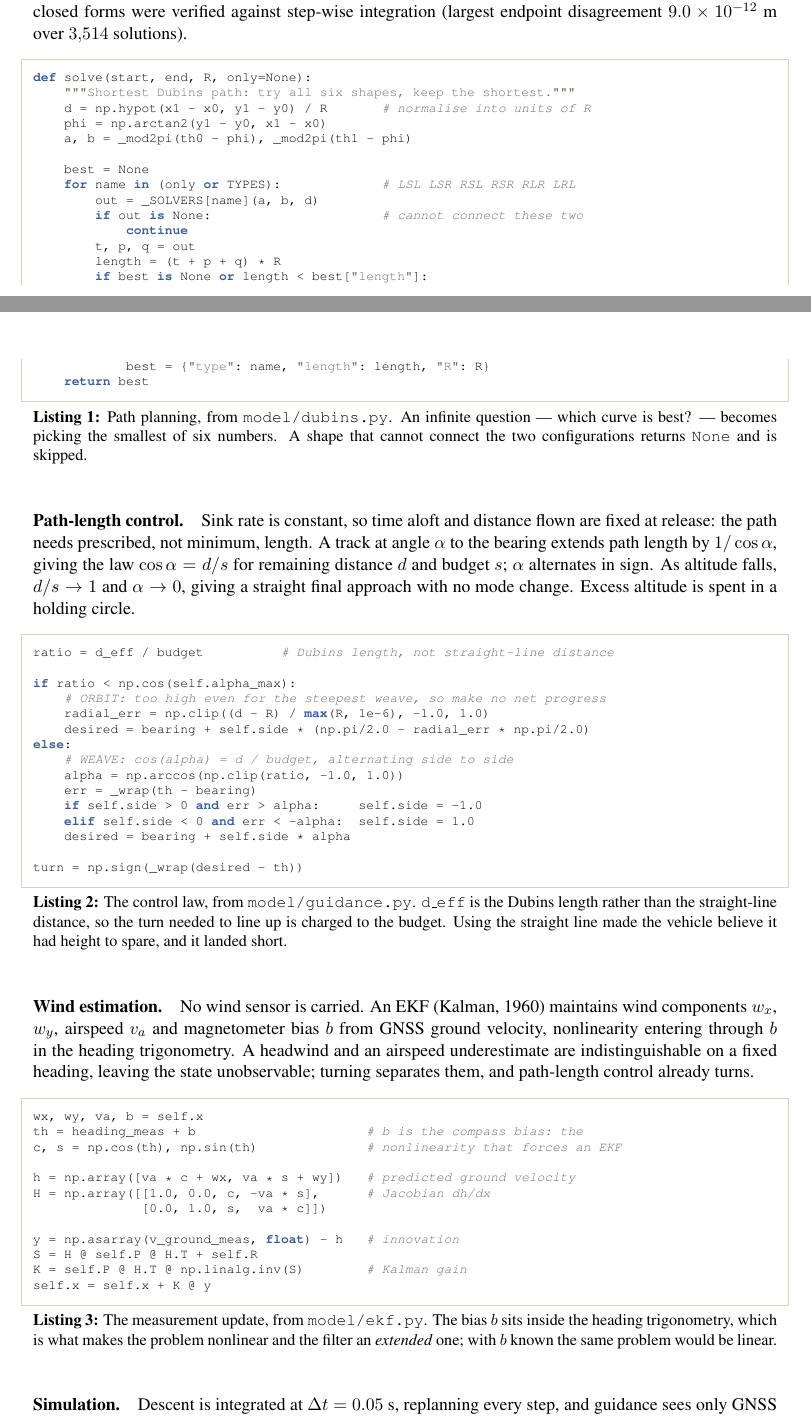
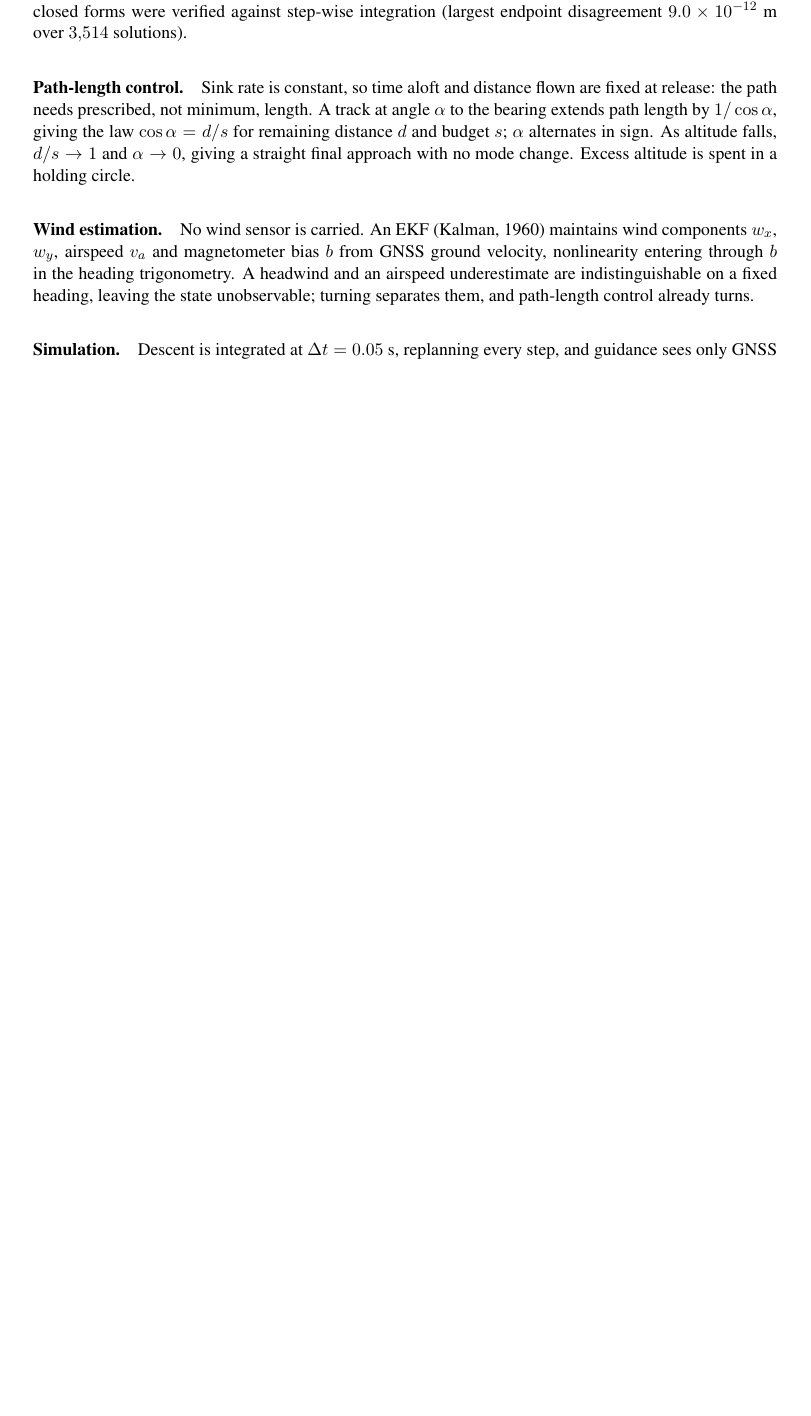
Before and after one commit to 1101-hub/guided-airdrop, a LaTeX document (synopsis.tex): two parts of pages 2 and 3 of 6 before the commit and part of page 3 of 6 after it, the two joined at a grey line, cut so that both start at the same text, the shorter picture padded with empty space. Compiled offline with pdfLaTeX.

Commit message:
Replace code listings with screenshots; add before/after tracking
The code listings assumed a reader who can read Python, which the judges
cannot, so they are gone and the paper carries a picture instead: one drop
with no wind estimate beside the same drop with the EKF, captured from the
interactive model at wind 2.0 m/s, 90 deg, 30 m, loading 1.20, bias +10 deg.
Those settings were chosen because their single-drop misses (7.33 m and
3.64 m) sit closest to the published medians, so the figure is
representative rather than picked to flatter. Both panels are framed on the
union of the two tracks, so they are actually comparable.

On the site: the helicopter now runs in from the west, drops the package and
holds a hover over the release point, so the drop reads as a drop. Each
press of "drop it" is recorded as an attempt: the previous trajectory stays
on screen as a grey dashed ghost, a verdict line says whether the change
helped and by how much, and every attempt is kept as a pill with the slider
settings behind it. Changing a slider previews without recording, so the
history is only what the user deliberately dropped.

Drawing moved into docs/draw.js so the paper figures and the page are
rendered by the same code; docs/capture.html regenerates the figures.

Body prose unchanged at 996 words.

Co-Authored-By: Claude Opus 5 <noreply@anthropic.com>

```diff
--- a/synopsis.tex
+++ b/synopsis.tex
@@ -21,7 +27,6 @@
 \usepackage{subcaption}
 \usepackage{xcolor}
 \usepackage{fancyhdr}
-\usepackage{listings}
 \PassOptionsToPackage{hyphens}{url}
 \usepackage[hidelinks]{hyperref}
 \usepackage{cleveref}
@@ -35,8 +40,6 @@
 
 % ------------------------------------------------- header / footer (minimal)
 \definecolor{accent}{HTML}{3A5BA0}
-\definecolor{codegrey}{HTML}{6E6A62}
-\definecolor{coderule}{HTML}{D8D2C2}
 
 % Change this one word if the class is different.
 \newcommand{\theclass}{Class XII}
@@ -160,27 +167,6 @@ segments in one of six orderings (Dubins, 1957). All six closed forms were
 verified against step-wise integration (largest endpoint disagreement
 $9.0\times10^{-12}$~m over $3{,}514$ solutions).
 
-\begin{lstlisting}[caption={Path planning, from
-\texttt{model/dubins.py}. An infinite question --- which curve is best? ---
-becomes picking the smallest of six numbers. A shape that cannot connect the two
-configurations returns \texttt{None} and is skipped.},label=lst:dubins]
-def solve(start, end, R, only=None):
-    """Shortest Dubins path: try all six shapes, keep the shortest."""
-    d = np.hypot(x1 - x0, y1 - y0) / R       # normalise into units of R
-    phi = np.arctan2(y1 - y0, x1 - x0)
-    a, b = _mod2pi(th0 - phi), _mod2pi(th1 - phi)
-
-    best = None
-    for name in (only or TYPES):             # LSL LSR RSL RSR RLR LRL
-        out = _SOLVERS[name](a, b, d)
-        if out is None:                      # cannot connect these two
-            continue
-        t, p, q = out
-        length = (t + p + q) * R
-        if best is None or length < best["length"]:
-            best = {"type": name, "length": length, "R": R}
-    return best
-\end{lstlisting}
 
 \paragraph{Path-length control.} Sink rate is constant, so time aloft and
 distance flown are fixed at release: the path needs prescribed, not minimum,
@@ -190,27 +176,6 @@ budget $s$; $\alpha$ alternates in sign. As altitude falls,
 $d/s \to 1$ and $\alpha \to 0$, giving a straight final approach with no mode
 change. Excess altitude is spent in a holding circle.
 
-\begin{lstlisting}[caption={The control law, from
-\texttt{model/guidance.py}. \texttt{d\_eff} is the Dubins length rather than the
-straight-line distance, so the turn needed to line up is charged to the budget.
-Using the straight line made the vehicle believe it had height to spare, and it
-landed short.},label=lst:weave]
-ratio = d_eff / budget          # Dubins length, not straight-line distance
-
-if ratio < np.cos(self.alpha_max):
-    # ORBIT: too high even for the steepest weave, so make no net progress
-    radial_err = np.clip((d - R) / max(R, 1e-6), -1.0, 1.0)
-    desired = bearing + self.side * (np.pi/2.0 - radial_err * np.pi/2.0)
-else:
-    # WEAVE: cos(alpha) = d / budget, alternating side to side
-    alpha = np.arccos(np.clip(ratio, -1.0, 1.0))
-    err = _wrap(th - bearing)
-    if self.side > 0 and err > alpha:     self.side = -1.0
-    elif self.side < 0 and err < -alpha:  self.side = 1.0
-    desired = bearing + self.side * alpha
-
-turn = np.sign(_wrap(desired - th))
-\end{lstlisting}
 
 \paragraph{Wind estimation.} No wind sensor is carried. An EKF (Kalman, 1960)
 maintains wind components $w_x$, $w_y$, airspeed $v_a$ and magnetometer bias $b$
@@ -219,23 +184,6 @@ trigonometry. A headwind and an airspeed underestimate are indistinguishable on
 fixed heading, leaving the state unobservable; turning separates them, and
 path-length control already turns.
 
-\begin{lstlisting}[caption={The measurement update, from
-\texttt{model/ekf.py}. The bias $b$ sits inside the heading trigonometry, which
-is what makes the problem nonlinear and the filter an \emph{extended} one; with
-$b$ known the same problem would be linear.},label=lst:ekf]
-wx, wy, va, b = self.x
-th = heading_meas + b                      # b is the compass bias: the
-c, s = np.cos(th), np.sin(th)              # nonlinearity that forces an EKF
-
-h = np.array([va * c + wx, va * s + wy])   # predicted ground velocity
-H = np.array([[1.0, 0.0, c, -va * s],      # Jacobian dh/dx
-              [0.0, 1.0, s,  va * c]])
-
-y = np.asarray(v_ground_meas, float) - h   # innovation
-S = H @ self.P @ H.T + self.R
-K = self.P @ H.T @ np.linalg.inv(S)        # Kalman gain
-self.x = self.x + K @ y
-\end{lstlisting}
 
 \paragraph{Simulation.} Descent is integrated at $\Delta t = 0.05$~s, replanning
 every step, and guidance sees only GNSS velocity with Gaussian noise of
```
Also changed, not shown: figures/drop_ekf.png (added), figures/drop_none.png (added), synopsis.pdf, synopsis.tex (58 more changed lines), 4 other files.
